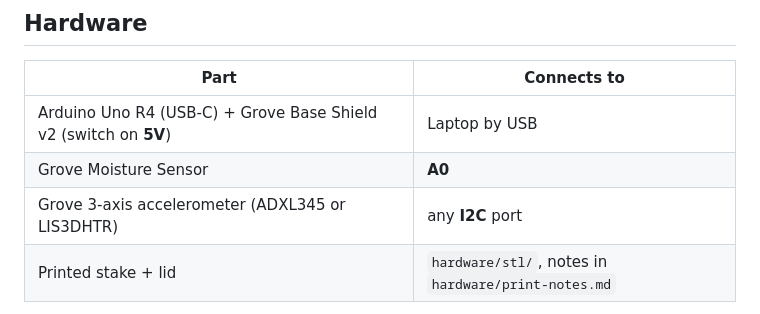
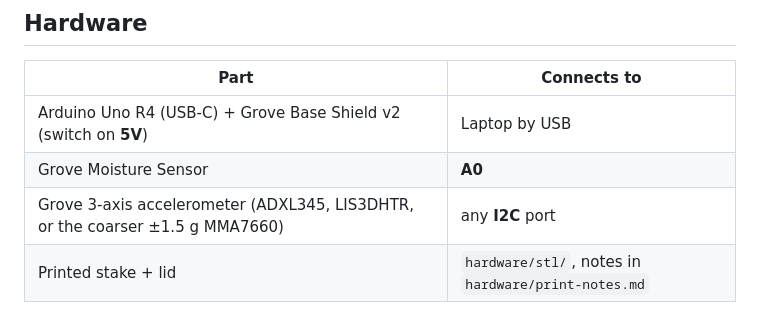
Before and after one commit to Clee2951/SlopeCast, a Markdown page: README.md, the part around the change. GitHub-like rendering.

```diff
--- a/README.md
+++ b/README.md
@@ -51,7 +51,7 @@ Headless check of a scenario: `uv run python tools/replay.py tests/fixtures/scen
 | --- | --- |
 | Arduino Uno R4 (USB-C) + Grove Base Shield v2 (switch on **5V**) | Laptop by USB |
 | Grove Moisture Sensor | **A0** |
-| Grove 3-axis accelerometer (ADXL345 or LIS3DHTR) | any **I2C** port |
+| Grove 3-axis accelerometer (ADXL345, LIS3DHTR, or the coarser ±1.5 g MMA7660) | any **I2C** port |
 | Printed stake + lid | `hardware/stl/`, notes in `hardware/print-notes.md` |
 
 Upload `firmware/slope_node/slope_node.ino` with the Arduino IDE (board package "Arduino UNO R4 Boards"). Serial Monitor at 115200 should show a `hello` line then one `reading` per second. **Close Serial Monitor before starting the backend**: only one program can hold the port. Format: `docs/serial-protocol.md`.
```
